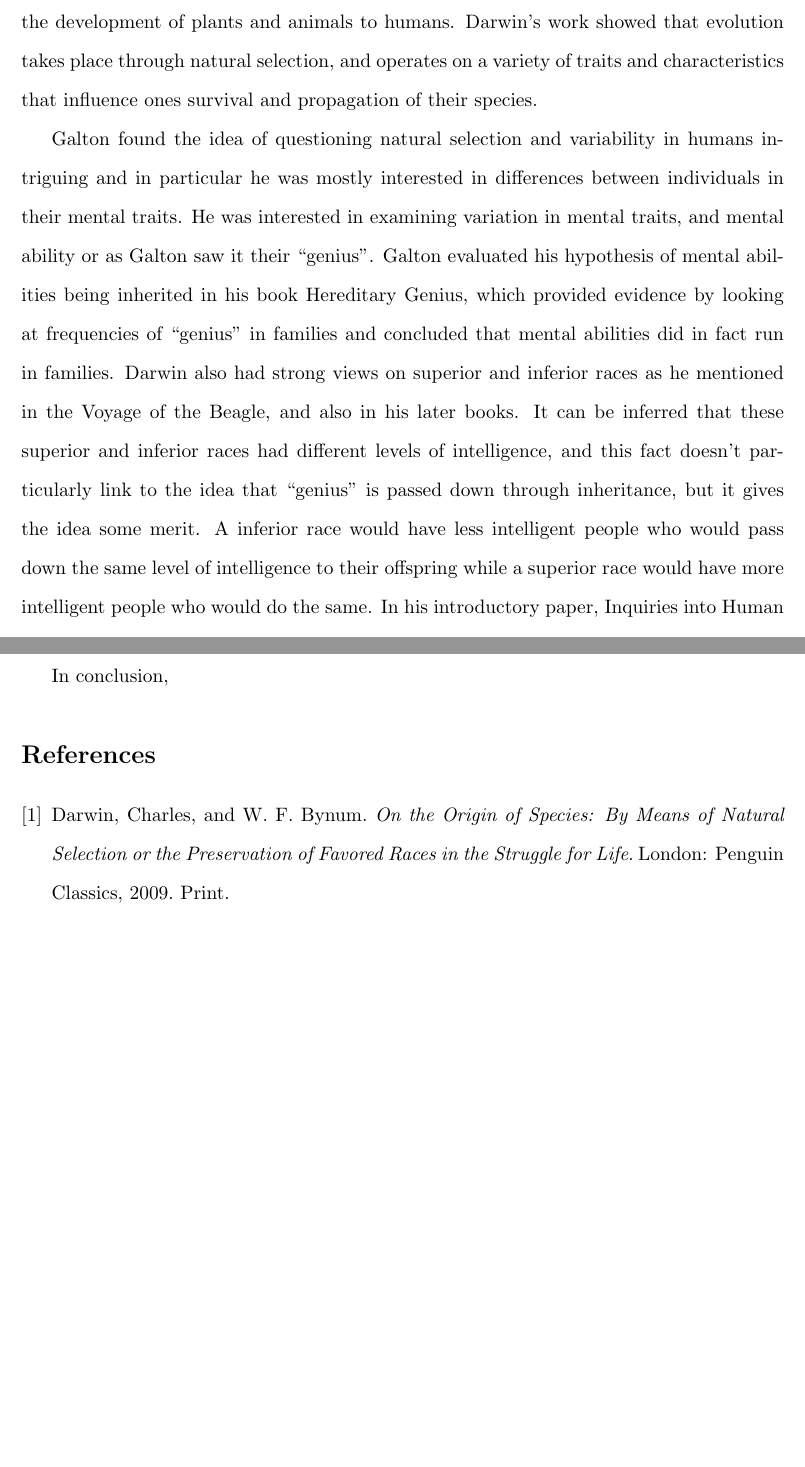
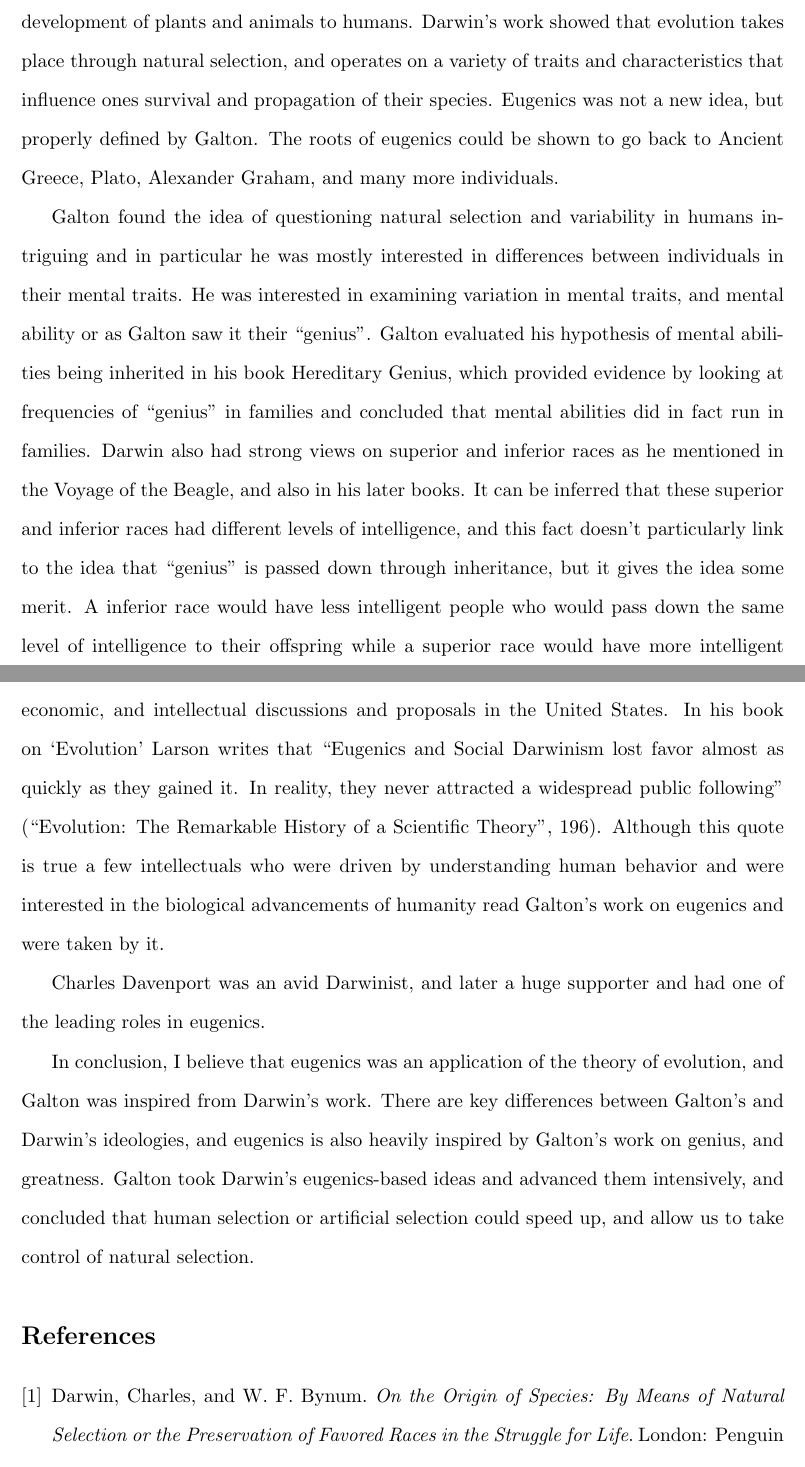
Before and after one commit to AbhiAgarwal/gallatin, a LaTeX document (Classes/The Darwinian Revolution/Essay2/Agarwal.tex): two parts of pages 1 and 5 of 5 before the commit and two parts of pages 1 and 5 of 6 after it, joined at a grey line, cut so that both start at the same text, the shorter picture padded with empty space. The pictures show the PDF file Classes/The Darwinian Revolution/Essay2/Agarwal.pdf that the author committed with the source.

Commit message:
Adding Davenport

```diff
--- a/Classes/The Darwinian Revolution/Essay2/Agarwal.tex
+++ b/Classes/The Darwinian Revolution/Essay2/Agarwal.tex
@@ -43,26 +37,30 @@
 % http://www.eubios.info/EJ93/ej93e.htm
 % science of improving stock-not only by judicious mating, but whatever tends to give the more suitable races or strains of blood a better chance of prevailing over the less suitable than they otherwise would have had.
 
-\par
-% 1. Eugenics
-Eugenics was born out an interpretation of the theory of evolution. Francis Galton, who was a half-cousin to Charles Darwin, desired to apply Darwin's theory that explained the development of plants and animals to humans. Darwin's work showed that evolution takes place through natural selection, and operates on a variety of traits and characteristics that influence ones survival and propagation of their species.
-% 2. Defining Eugenics, and his initial links to natural selection
-\par Galton found the idea of questioning natural selection and variability in humans intriguing and in particular he was mostly interested in differences between individuals in their mental traits. He was interested in examining variation in mental traits, and mental ability or as Galton saw it their ``genius". Galton evaluated his hypothesis of mental abilities being inherited in his book Hereditary Genius, which provided evidence by looking at frequencies of ``genius" in families and concluded that mental abilities did in fact run in families. Darwin also had strong views on superior and inferior races as he mentioned in the Voyage of the Beagle, and also in his later books. It can be inferred that these superior and inferior races had different levels of intelligence, and this fact doesn't particularly link to the idea that ``genius" is passed down through inheritance, but it gives the idea some merit. A inferior race would have less intelligent people who would pass down the same level of intelligence to their offspring while a superior race would have more intelligent people who would do the same.
-% 3. Galton
-In his introductory paper, Inquiries into Human Faculty, he defines eugenics in a footnote as the ``science of improving stock, which is by no means confined to questions of judicious mating, but which, especially in the case of man, takes cognisance of all influences that tend in however remote a degree to give to the more suitable races or strains of blood a better chance of prevailing speedily over the less suitable than they otherwise would have had" ("Inquiries Into Human Faculty and Its Development", 24-25). In essence, Galton was interested in trying to improve the quality of our society by applying the principles of Darwinism to the human population.
-
 % Galton coins the term after Darwin's Death.
 
 % Darwin's theory. Was it correctly derived? Was Darwin actually implying this or not.
 %\par Darwin's passage in the Descent of Man: ``Thus the weak members of civilized societies propagate their kind. No one who has attended to the breeding of domestic animals will doubt that this must be highly injurious to the race of man", and ``hardly any one is so ignorant as to allow his worst animals to breed", ``if we were intentionally to neglect the weak and helpless, it could only be for a contingent benefit, with a certain and great present evil." ("Descent of Man", 159).
 % Was he just inspired, or did Darwin actually imply it in his work?
+% Man was still evolving, Galton believed that a wide range of human characteristics were inherited, including mental, physical, and moral traits.
+% Galton was not a biologist, but he was a mathematician so he saw it as a statistical problem rather than a mathematical problem. He wanted to improve the probability or the odds in general rather than focusing on individuals.
+
+\begin{document}
+\maketitle
+
+\par
+% 1. Eugenics
+Eugenics was born out an interpretation of the theory of evolution. Francis Galton, who was a half-cousin to Charles Darwin, desired to apply Darwin's theory that explained the development of plants and animals to humans. Darwin's work showed that evolution takes place through natural selection, and operates on a variety of traits and characteristics that influence ones survival and propagation of their species. Eugenics was not a new idea, but properly defined by Galton. The roots of eugenics could be shown to go back to Ancient Greece, Plato, Alexander Graham, and many more individuals.
+
+% 2. Defining Eugenics, and his initial links to natural selection
+\par Galton found the idea of questioning natural selection and variability in humans intriguing and in particular he was mostly interested in differences between individuals in their mental traits. He was interested in examining variation in mental traits, and mental ability or as Galton saw it their ``genius". Galton evaluated his hypothesis of mental abilities being inherited in his book Hereditary Genius, which provided evidence by looking at frequencies of ``genius" in families and concluded that mental abilities did in fact run in families. Darwin also had strong views on superior and inferior races as he mentioned in the Voyage of the Beagle, and also in his later books. It can be inferred that these superior and inferior races had different levels of intelligence, and this fact doesn't particularly link to the idea that ``genius" is passed down through inheritance, but it gives the idea some merit. A inferior race would have less intelligent people who would pass down the same level of intelligence to their offspring while a superior race would have more intelligent people who would do the same.
+
+% 3. Galton
+In his introductory paper, Inquiries into Human Faculty, he defines eugenics in a footnote as the ``science of improving stock, which is by no means confined to questions of judicious mating, but which, especially in the case of man, takes cognisance of all influences that tend in however remote a degree to give to the more suitable races or strains of blood a better chance of prevailing speedily over the less suitable than they otherwise would have had" (``Inquiries Into Human Faculty and Its Development", 24-25). In essence, Galton was interested in trying to improve the quality of our society by applying the principles of Darwinism to the human population.
 
 \par Darwin's theory of evolution explains that species are altered by natural selection and it can be suggested that the same principles are applied to artificial selection, for example farmers select the best plants and the best animals to breed to get the best yield in the future. The natural thought leading that principle that Galton had is if artificial selection in plants and animals is being done then the same principles can be applied to humans. Eugenics in its purest form is improving the genetic quality of the human population by strictly allowing only a select portion of humans with the best traits to breed.
 
-\par A couple passages from The Descent of Man can be interpreted as Darwin's acknowledgement of concepts similar to eugenics. Darwin suggests that ``weak members of civilized societies propagate their kind" ("Descent of Man", 159), and it establishes that Darwin does believe in a society where the weaker members create weaker offspring. He follows with the idea that ``hardly any one is so ignorant as to allow his worst animals to breed" ("Descent of Man", 159), which amplify the view that selection is important and it's our responsibility to always improve traits of our animals and plants and by extension our own race. In addition, in my opinion the most relevant opinion that Darwin expresses is  ``if we were intentionally to neglect the weak and helpless, it could only be for a contingent benefit, with a certain and great present evil" ("Descent of Man", 159). This resonates with eugenics in a sense that the weak are neglected, and left childless in order to not pass on their genetic material, and there is opposition that occurs because of this decision which presents itself as the evil as well as the act of leaving someone to die. Additionally, Darwin could be referring to the human population when he makes this statement as previously he refers to a surgeon operating on a patient right before the quotation. I don't think that he's particularly referring to selectively breeding individuals in this statement, but he's referring to intentionally neglecting people who are diseased or are prisoned. People who are diseased (quarantine) or prisoned (prison) are generally removed from society until they fit into society again, which temporarily or permanently does not allow them to pass on their genetic material or if they have had children then further pass on their genetic material.
-
-% Man was still evolving, Galton believed that a wide range of human characteristics were inherited, including mental, physical, and moral traits.
-% Galton was not a biologist, but he was a mathematician so he saw it as a statistical problem rather than a mathematical problem. He wanted to improve the probability or the odds in general rather than focusing on individuals.
+\par A couple passages from The Descent of Man can be interpreted as Darwin's acknowledgement of concepts similar to eugenics. Darwin suggests that ``weak members of civilized societies propagate their kind" (``Descent of Man", 159), and it establishes that Darwin does believe in a society where the weaker members create weaker offspring. He follows with the idea that ``hardly any one is so ignorant as to allow his worst animals to breed" (``Descent of Man", 159), which amplify the view that selection is important and it's our responsibility to always improve traits of our animals and plants and by extension our own race. In addition, in my opinion the most relevant opinion that Darwin expresses is  ``if we were intentionally to neglect the weak and helpless, it could only be for a contingent benefit, with a certain and great present evil" (``Descent of Man", 159). This resonates with eugenics in a sense that the weak are neglected, and left childless in order to not pass on their genetic material, and there is opposition that occurs because of this decision which presents itself as the evil as well as the act of leaving someone to die. Additionally, Darwin could be referring to the human population when he makes this statement as previously he refers to a surgeon operating on a patient right before the quotation. I don't think that he's particularly referring to selectively breeding individuals in this statement, but he's referring to intentionally neglecting people who are diseased or are prisoned. People who are diseased (quarantine) or prisoned (prison) are generally removed from society until they fit into society again, which temporarily or permanently does not allow them to pass on their genetic material or if they have had children then further pass on their genetic material.
 
 \par Moreover, the three quotations above do not particularly suggest Darwin's opinions on eugenics itself, but the ideas he suggested could have been used to inspire the idea or could have been used to initially spark the eugenics mentality. There is a likelihood that this along with The Origin of Species inspired Galton, and the timeline also reflects that Galton would have read both works before he published his paper. Darwin's tone in the Origin of Species implies this sense of competition, and that competition is necessary in order for the human race to improve. It's a competition in a sense that there is a struggle to survive, and over time species that aren't able to adapt become extinct. One of the key takeaways from Darwin's theory in relation to eugenics is that man is still evolving, and there isn't an end to his evolution. In the Origin of Species he writes that ``[he is] fully convinced that species are not immutable" ("On the Origin of Species", 15). This is important in relation to competition as it implies that we are able to mould and adapt our species, and that we as a race are able to make these changes ourselves rather than leaving them to natural selection. Linking this to eugenics, it's clear from Galton's essay on Eugenics in 1904 that his views on eugenics were to speed up the process, and he writes ``[what] nature does blindly, slowly, and ruthlessly, man may do providently, quickly, and kindly" ("Inquiries Into Human Faculty and Its Development", 24-25).
 
@@ -70,14 +68,15 @@ In his introductory paper, Inquiries into Human Faculty, he defines eugenics in
 
 \par In addition, we should also note that Galton was not a biologist, but a statistician and so he looked at this idea or this problem from a mathematical point of view. His approach was different to Darwin's, Galton perceived things in a more mathematical sense and this is seen in his study of genius, and greatness and his passion to try and quantify these results. If we think about the idea of humanity's survival or improvement in terms of probabilities or numerical values then it's easy to derive to a concept such as eugenics as mathematicians and statisticians usually want to figure out the optimal way of improving the human genes. In my opinion, Darwin viewed it as a natural law that these things occurred rather than something we can modify, but at the same time he did mention artificial selection.
 
-\par My thesis is that the eugenics theory is very much an application of the theory of evolution, and somewhat an extension of Darwin's writing. Galton had similar ideologies as Darwin and was influenced in his theories as shown by the links between their work, but eugenics was also heavily influenced by Galton's own personal views. The relationship works one way where the eugenics theory is an extension of Darwin's writing. This derives to my definition of eugenics as a self direction or self guidance of human evolution.
+\par My thesis is that the eugenics theory is very much an application of the theory of evolution, and somewhat an extension of Darwin's writing. Galton had similar ideologies as Darwin and was influenced in his theories as shown by the links between their work, but eugenics was also heavily influenced by Galton's own personal views. The relationship works one way where the eugenics theory is an extension of Darwin's writing. This derives to my definition of eugenics as a self direction or self guidance of human evolution. Since the word eugenics roughly translates to "well-born, of good stock, of noble race" (``Eugenics", Origin and History) it suggests that Galton's view was to improve humanity to a point where each child born was up to his standard of genius.
 
 % Sterilization law in USA
 % Davenport
-\par Moreover, Darwin's influence on the elite shaped the way research, development, and progress was made in major nations such as the United States. The majority of individuals in the United States rejected Darwinism, however some of the leaders, intellectuals, scientists, and biologists believed in the theory and so it was applied in many scientific, economic, and intellectual discussions and proposals in the United States.
+\par Moreover, Darwin's influence on the elite shaped the way research, development, and progress was made in major nations such as the United States. The majority of individuals in the United States rejected Darwinism, however some of the leaders, intellectuals, scientists, and biologists believed in the theory and so it was applied in many scientific, economic, and intellectual discussions and proposals in the United States. In his book on `Evolution' Larson writes that ``Eugenics and Social Darwinism lost favor almost as quickly as they gained it. In reality, they never attracted a widespread public following" (``Evolution: The Remarkable History of a Scientific Theory", 196). Although this quote is true a few intellectuals who were driven by understanding human behavior and were interested in the biological advancements of humanity read Galton's work on eugenics and were taken by it.
+\par Charles Davenport was an avid Darwinist, and later a huge supporter and had one of the leading roles in eugenics.
 
 % Conclusion
-\par In conclusion,
+\par In conclusion, I believe that eugenics was an application of the theory of evolution, and Galton was inspired from Darwin's work. There are key differences between Galton's and Darwin's ideologies, and eugenics is also heavily inspired by Galton's work on genius, and greatness. Galton took Darwin's eugenics-based ideas and advanced them intensively, and concluded that human selection or artificial selection could speed up, and allow us to take control of natural selection.
 
 \begin{thebibliography}{9}
 \bibitem{1}
@@ -97,0 +100 @@ In his introductory paper, Inquiries into Human Faculty, he defines eugenics in
+  \emph{Evolution: The Remarkable History of a Scientific Theory}.
```
Also changed, not shown: Classes/The Darwinian Revolution/Essay2/Agarwal.pdf, Classes/The Darwinian Revolution/Essay2/Agarwal.tex (20 more changed lines), 3 other files.
